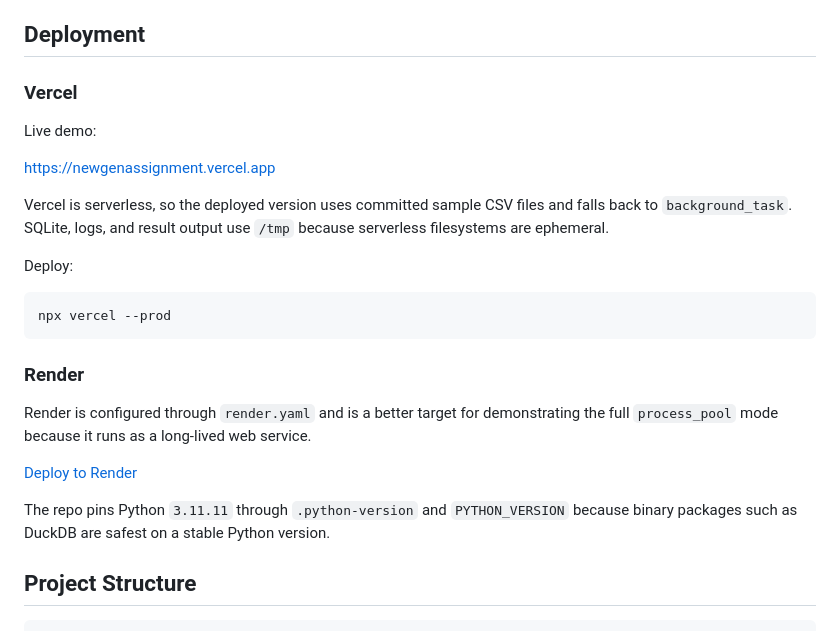
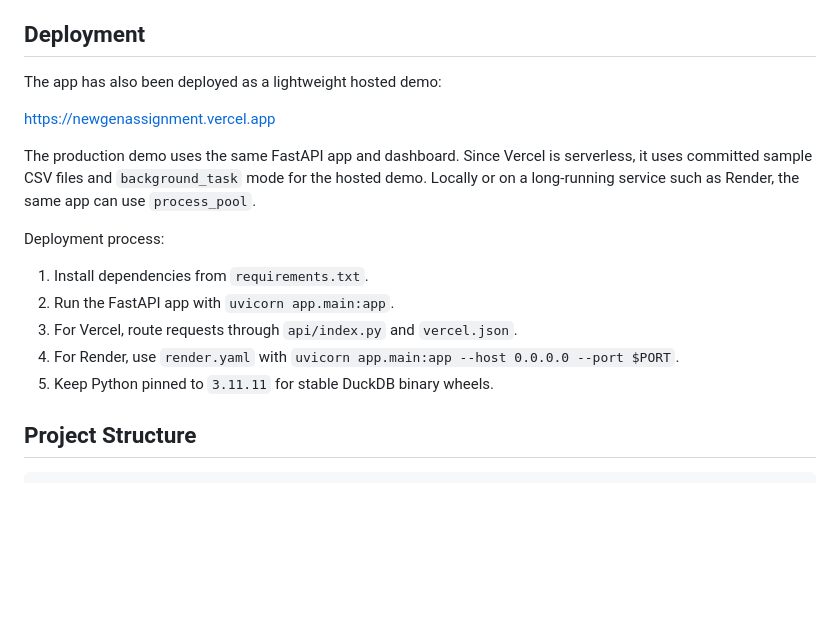
Before and after one commit to KindaJayant/newgen-assignment, a Markdown page: README.md, the part around one of its changes. Rendered like a GitHub page; blank space fills up the shorter version.

Commit message:
Simplify README deployment section

````diff
--- a/README.md
+++ b/README.md
@@ -200,27 +197,19 @@ The tests verify:
 
 ## Deployment
 
-### Vercel
-
-Live demo:
+The app has also been deployed as a lightweight hosted demo:
 
 [https://newgenassignment.vercel.app](https://newgenassignment.vercel.app)
 
-Vercel is serverless, so the deployed version uses committed sample CSV files and falls back to `background_task`. SQLite, logs, and result output use `/tmp` because serverless filesystems are ephemeral.
+The production demo uses the same FastAPI app and dashboard. Since Vercel is serverless, it uses committed sample CSV files and `background_task` mode for the hosted demo. Locally or on a long-running service such as Render, the same app can use `process_pool`.
 
-Deploy:
+Deployment process:
 
-```powershell
-npx vercel --prod
-```
-
-### Render
-
-Render is configured through `render.yaml` and is a better target for demonstrating the full `process_pool` mode because it runs as a long-lived web service.
-
-[Deploy to Render](https://render.com/deploy?repo=https://github.com/KindaJayant/newgen-assignment)
-
-The repo pins Python `3.11.11` through `.python-version` and `PYTHON_VERSION` because binary packages such as DuckDB are safest on a stable Python version.
+1. Install dependencies from `requirements.txt`.
+2. Run the FastAPI app with `uvicorn app.main:app`.
+3. For Vercel, route requests through `api/index.py` and `vercel.json`.
+4. For Render, use `render.yaml` with `uvicorn app.main:app --host 0.0.0.0 --port $PORT`.
+5. Keep Python pinned to `3.11.11` for stable DuckDB binary wheels.
 
 ## Project Structure
 
````
Also changed, not shown: other parts of README.md (+0 -3 lines).
